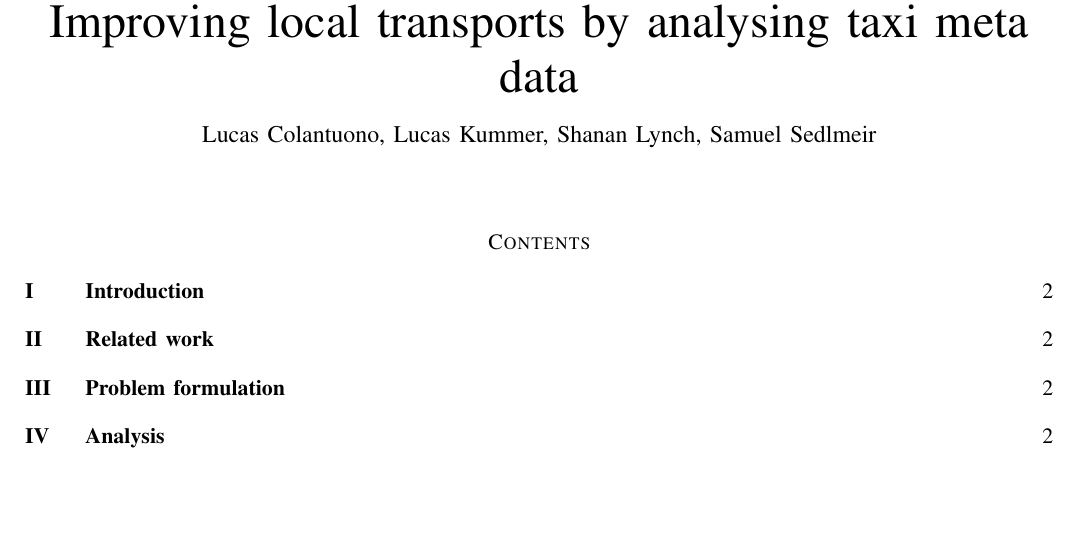
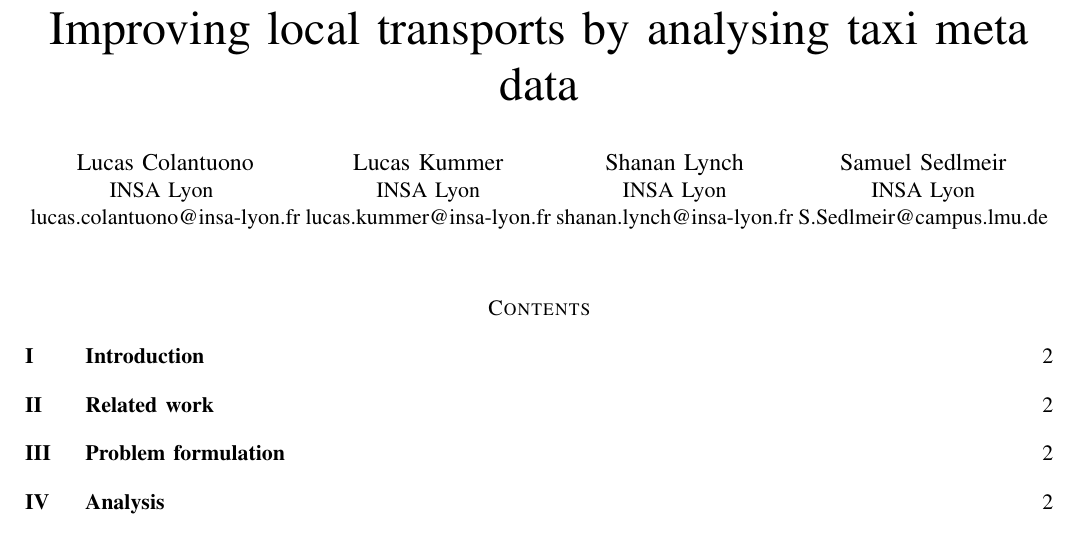
Before and after one commit to trepolus/IoTTrace, a LaTeX paper (report/report.tex): part of page 1 of 3, cut so that both start at the same text, the shorter picture padded with empty space. Compiled offline with pdfLaTeX; a missing font is replaced by an installed copy or a similar font; a LaTeX package or settings file that is missing is left out.

```diff
--- a/report/report.tex
+++ b/report/report.tex
@@ -1,4 +1,4 @@
-\documentclass[11pt,final,a4paper,onecolumn,romanappendices]{IEEEtran}
+\documentclass[11pt,conference,a4paper,onecolumn,romanappendices]{IEEEtran}
 \usepackage[utf8]{inputenc}
 \usepackage[english]{babel}
 \author{Lucas Colantuono, Lucas Kummer, Shanan Lynch, Samuel Sedlmeir}
@@ -6,6 +6,22 @@
 \title{Improving local transports by analysing taxi meta data}
 \date{\today}
 \markboth{Improving local transports by analysing taxi meta data}{}
+
+\author{\IEEEauthorblockN{Lucas Colantuono}
+\IEEEauthorblockA{INSA Lyon \\
+lucas.colantuono@insa-lyon.fr}
+\and
+\IEEEauthorblockN{Lucas Kummer}
+\IEEEauthorblockA{INSA Lyon\\
+lucas.kummer@insa-lyon.fr}
+\and
+\IEEEauthorblockN{Shanan Lynch}
+\IEEEauthorblockA{INSA Lyon\\
+shanan.lynch@insa-lyon.fr}
+\and
+\IEEEauthorblockN{Samuel Sedlmeir}
+\IEEEauthorblockA{INSA Lyon\\
+S.Sedlmeir@campus.lmu.de}}
 
 \begin{document}
 
```
Also changed, not shown: 1 other file.
